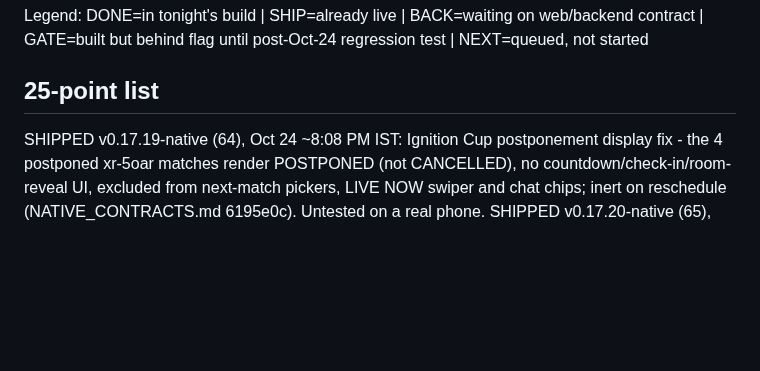
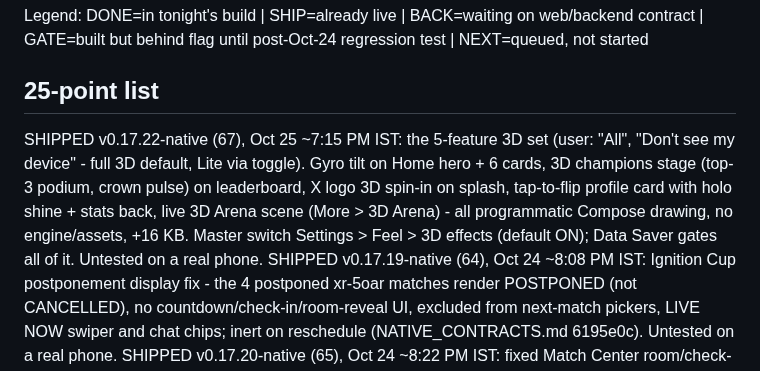
Before and after one commit to xarenaprivate/xarena, a Markdown page: GROWTH_STATUS.md, the part around the change. Rendered like a GitHub page; blank space fills up the shorter version.

Commit message:
status: v0.17.22 3D set shipped

```diff
--- a/GROWTH_STATUS.md
+++ b/GROWTH_STATUS.md
@@ -2,6 +2,7 @@
 Legend: DONE=in tonight's build | SHIP=already live | BACK=waiting on web/backend contract | GATE=built but behind flag until post-Oct-24 regression test | NEXT=queued, not started
 
 ## 25-point list
+SHIPPED v0.17.22-native (67), Oct 25 ~7:15 PM IST: the 5-feature 3D set (user: "All", "Don't see my device" - full 3D default, Lite via toggle). Gyro tilt on Home hero + 6 cards, 3D champions stage (top-3 podium, crown pulse) on leaderboard, X logo 3D spin-in on splash, tap-to-flip profile card with holo shine + stats back, live 3D Arena scene (More > 3D Arena) - all programmatic Compose drawing, no engine/assets, +16 KB. Master switch Settings > Feel > 3D effects (default ON); Data Saver gates all of it. Untested on a real phone.
 SHIPPED v0.17.19-native (64), Oct 24 ~8:08 PM IST: Ignition Cup postponement display fix - the 4 postponed xr-5oar matches render POSTPONED (not CANCELLED), no countdown/check-in/room-reveal UI, excluded from next-match pickers, LIVE NOW swiper and chat chips; inert on reschedule (NATIVE_CONTRACTS.md 6195e0c). Untested on a real phone.
 SHIPPED v0.17.20-native (65), Oct 24 ~8:22 PM IST: fixed Match Center room/check-in/proof/report RPCs sending p_match=0 (match id is a UUID string; optLong silently yielded 0) - UUID now passed end to end in MatchCenter, Home next-match card, X panel. Supersedes v0.17.19 (64). 15 OTA patches incl 63->65. Untested on a real phone.
 SHIPPED v0.17.21-native (66), Oct 25 ~1:07 PM IST: fixed stuck pull-to-refresh black circle (replaced material3 PullToRefreshContainer with isRefreshing-gated gold spinner) and CupHeroCard REGISTER button hiding SHARE/POSTER (weight(1f)). Untested on a real phone.
```
